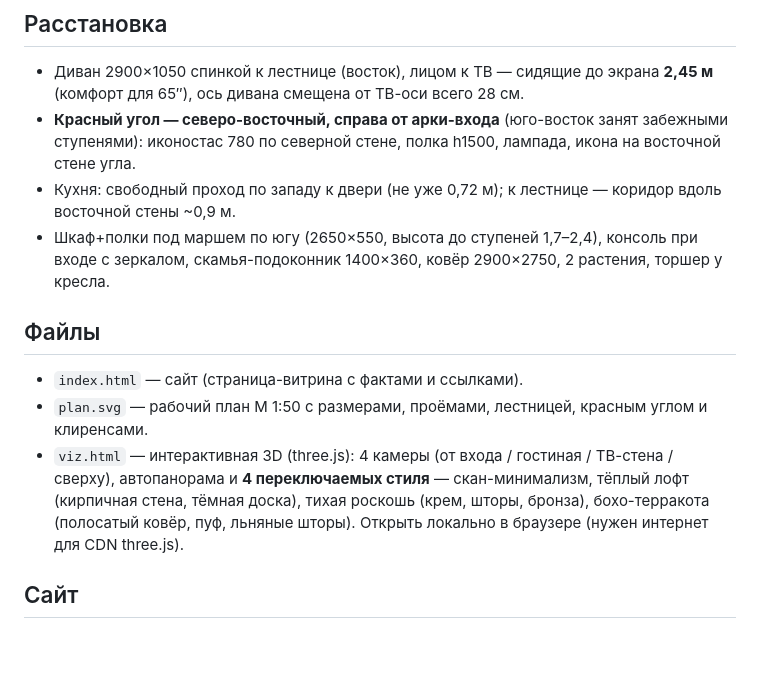
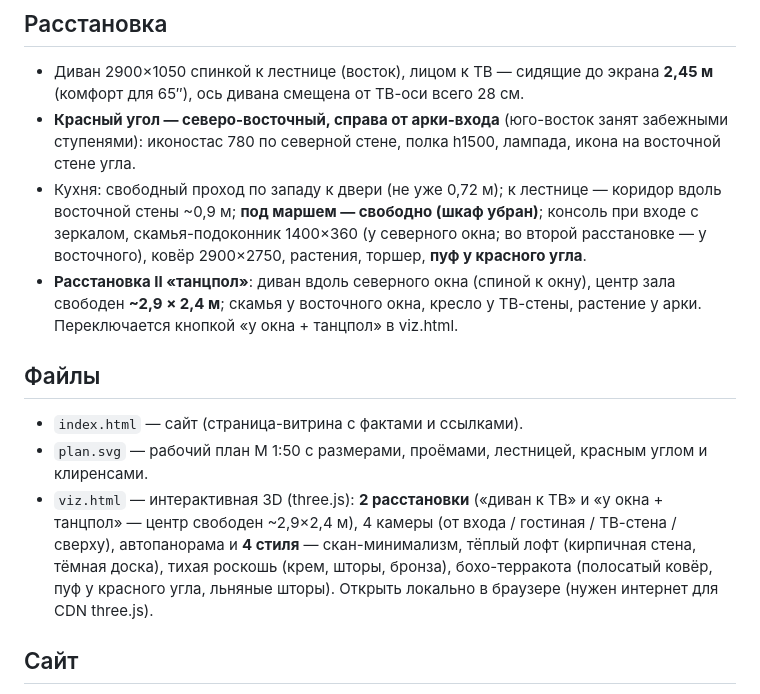
Before and after one commit to laventus7854/living-room-4800x4700, a Markdown page: README.md, the part around the change. GitHub-like rendering; blank space fills up the shorter version.

```diff
--- a/README.md
+++ b/README.md
@@ -10,13 +10,13 @@
 ## Расстановка
 - Диван 2900×1050 спинкой к лестнице (восток), лицом к ТВ — сидящие до экрана **2,45 м** (комфорт для 65″), ось дивана смещена от ТВ-оси всего 28 см.
 - **Красный угол — северо-восточный, справа от арки-входа** (юго-восток занят забежными ступенями): иконостас 780 по северной стене, полка h1500, лампада, икона на восточной стене угла.
-- Кухня: свободный проход по западу к двери (не уже 0,72 м); к лестнице — коридор вдоль восточной стены ~0,9 м.
-- Шкаф+полки под маршем по югу (2650×550, высота до ступеней 1,7–2,4), консоль при входе с зеркалом, скамья-подоконник 1400×360, ковёр 2900×2750, 2 растения, торшер у кресла.
+- Кухня: свободный проход по западу к двери (не уже 0,72 м); к лестнице — коридор вдоль восточной стены ~0,9 м; **под маршем — свободно (шкаф убран)**; консоль при входе с зеркалом, скамья-подоконник 1400×360 (у северного окна; во второй расстановке — у восточного), ковёр 2900×2750, растения, торшер, **пуф у красного угла**.
+- **Расстановка II «танцпол»**: диван вдоль северного окна (спиной к окну), центр зала свободен **~2,9 × 2,4 м**; скамья у восточного окна, кресло у ТВ-стены, растение у арки. Переключается кнопкой «у окна + танцпол» в viz.html.
 
 ## Файлы
 - `index.html` — сайт (страница-витрина с фактами и ссылками).
 - `plan.svg` — рабочий план М 1:50 с размерами, проёмами, лестницей, красным углом и клиренсами.
-- `viz.html` — интерактивная 3D (three.js): 4 камеры (от входа / гостиная / ТВ-стена / сверху), автопанорама и **4 переключаемых стиля** — скан-минимализм, тёплый лофт (кирпичная стена, тёмная доска), тихая роскошь (крем, шторы, бронза), бохо-терракота (полосатый ковёр, пуф, льняные шторы). Открыть локально в браузере (нужен интернет для CDN three.js).
+- `viz.html` — интерактивная 3D (three.js): **2 расстановки** («диван к ТВ» и «у окна + танцпол» — центр свободен ~2,9×2,4 м), 4 камеры (от входа / гостиная / ТВ-стена / сверху), автопанорама и **4 стиля** — скан-минимализм, тёплый лофт (кирпичная стена, тёмная доска), тихая роскошь (крем, шторы, бронза), бохо-терракота (полосатый ковёр, пуф у красного угла, льняные шторы). Открыть локально в браузере (нужен интернет для CDN three.js).
 
 ## Сайт
 GitHub Pages: **https://laventus7854.github.io/living-room-4800x4700/** (3D открывается прямо из браузера).
```
